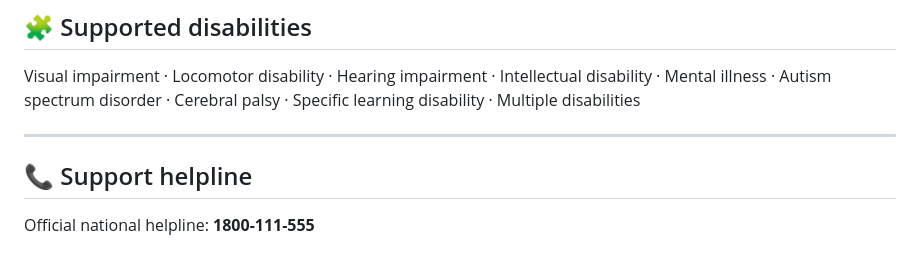
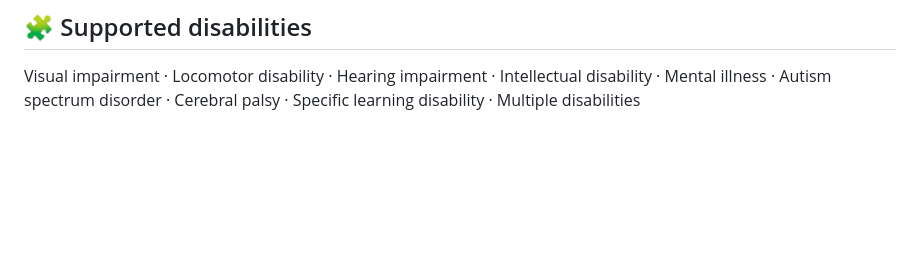
Before and after one commit to deeptiprasadd/disability-schemes-chatbot, a Markdown page: README.md, the part around the change. Drawn GitHub-style; blank space fills up the shorter version.

```diff
--- a/README.md
+++ b/README.md
@@ -198,9 +198,3 @@ Two GitHub Actions keep the knowledge base fresh:
 ## 🧩 Supported disabilities
 
 Visual impairment · Locomotor disability · Hearing impairment · Intellectual disability · Mental illness · Autism spectrum disorder · Cerebral palsy · Specific learning disability · Multiple disabilities
-
----
-
-## 📞 Support helpline
-
-Official national helpline: **1800-111-555**
```
